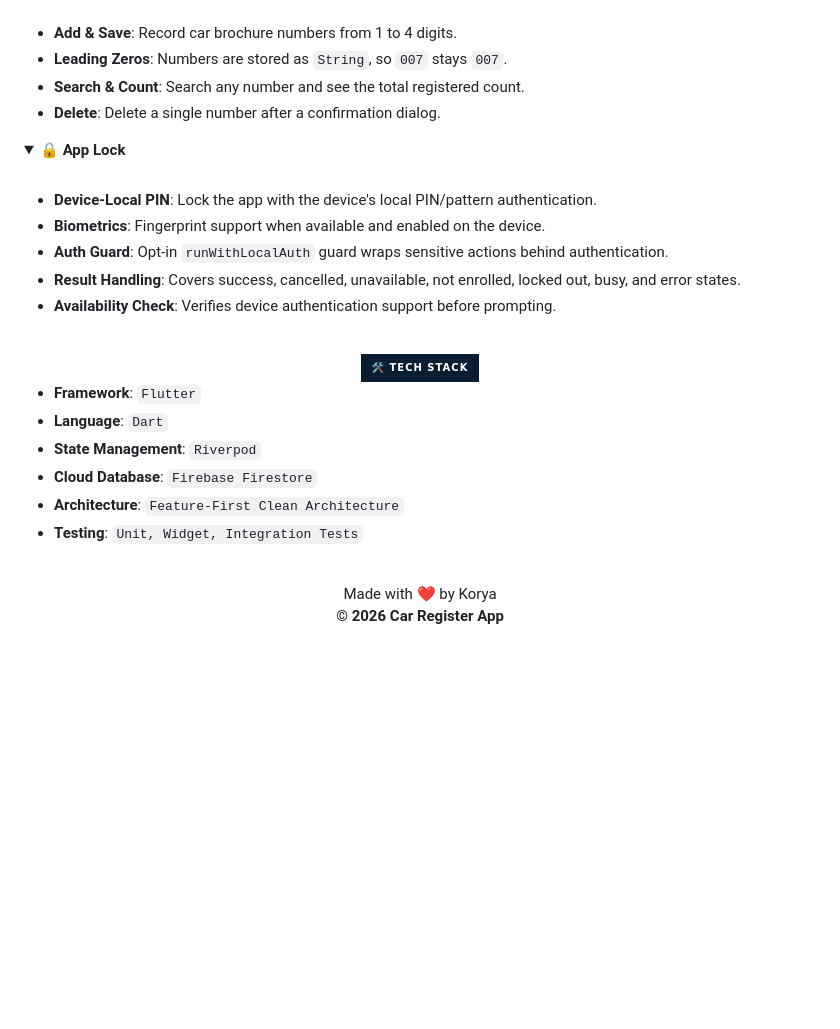
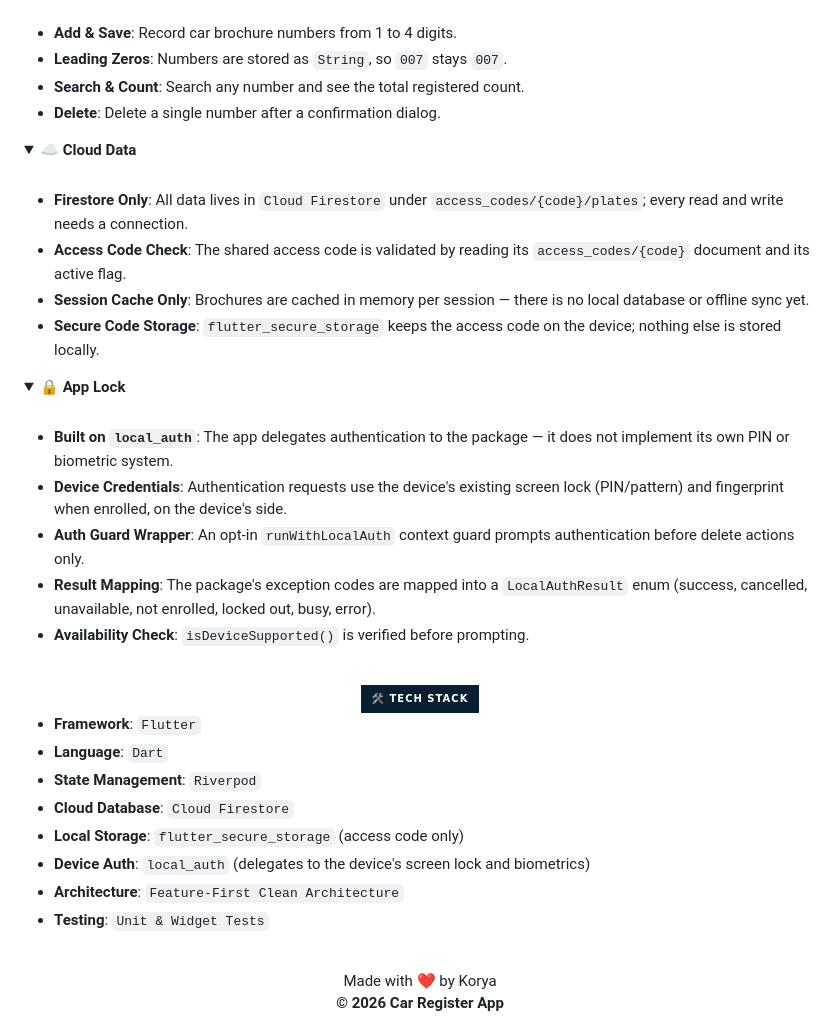
Before and after one commit to Korya0/car_plate_register, a Markdown page: README.md, the part around the change. GitHub-like rendering; folded sections open; badges without logos; blank space fills up the shorter version.

Commit message:
docs(readme): update technical specifications and documentation standards

```diff
--- a/README.md
+++ b/README.md
@@ -71,14 +71,25 @@
 </details>
 
 <details>
+<summary><b>☁️ Cloud Data</b></summary>
+<br>
+
+- **Firestore Only**: All data lives in `Cloud Firestore` under `access_codes/{code}/plates`; every read and write needs a connection.
+- **Access Code Check**: The shared access code is validated by reading its `access_codes/{code}` document and its active flag.
+- **Session Cache Only**: Brochures are cached in memory per session — there is no local database or offline sync yet.
+- **Secure Code Storage**: `flutter_secure_storage` keeps the access code on the device; nothing else is stored locally.
+
+</details>
+
+<details>
 <summary><b>🔒 App Lock</b></summary>
 <br>
 
-- **Device-Local PIN**: Lock the app with the device's local PIN/pattern authentication.
-- **Biometrics**: Fingerprint support when available and enabled on the device.
-- **Auth Guard**: Opt-in `runWithLocalAuth` guard wraps sensitive actions behind authentication.
-- **Result Handling**: Covers success, cancelled, unavailable, not enrolled, locked out, busy, and error states.
-- **Availability Check**: Verifies device authentication support before prompting.
+- **Built on `local_auth`**: The app delegates authentication to the package — it does not implement its own PIN or biometric system.
+- **Device Credentials**: Authentication requests use the device's existing screen lock (PIN/pattern) and fingerprint when enrolled, on the device's side.
+- **Auth Guard Wrapper**: An opt-in `runWithLocalAuth` context guard prompts authentication before delete actions only.
+- **Result Mapping**: The package's exception codes are mapped into a `LocalAuthResult` enum (success, cancelled, unavailable, not enrolled, locked out, busy, error).
+- **Availability Check**: `isDeviceSupported()` is verified before prompting.
 
 </details>
 
@@ -91,9 +102,11 @@
 - **Framework**: `Flutter`
 - **Language**: `Dart`
 - **State Management**: `Riverpod`
-- **Cloud Database**: `Firebase Firestore`
+- **Cloud Database**: `Cloud Firestore`
+- **Local Storage**: `flutter_secure_storage` (access code only)
+- **Device Auth**: `local_auth` (delegates to the device's screen lock and biometrics)
 - **Architecture**: `Feature-First Clean Architecture`
-- **Testing**: `Unit, Widget, Integration Tests`
+- **Testing**: `Unit & Widget Tests`
 
 <img src="https://img.shields.io/badge/-%20-C8CBCD?style=flat-square" width="100%" height="2" alt="" />
 
```
Also changed, not shown: docs/architecture/03_code_conventions.md (+9 -1 lines).
